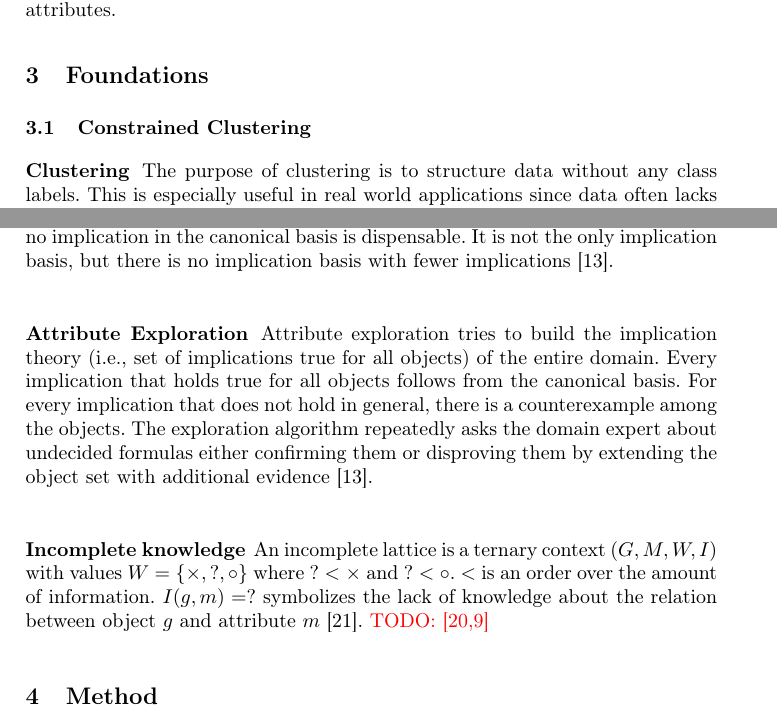
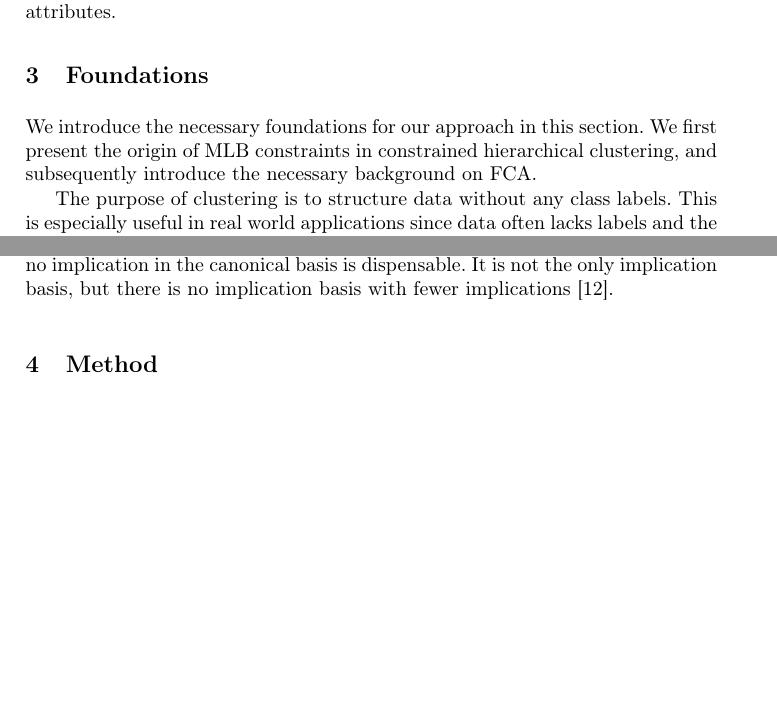
Before and after one commit to KlaraGtknst/fca-constrained-clustering, a LaTeX paper (main.tex, which reads chapters/04_foundations.tex): two parts of pages 3 and 5 of 21, joined at a grey line, cut so that both start at the same text, the shorter picture padded with empty space. Compiled offline with pdfLaTeX.

Commit message:
feat: Omit unneccessary content

```diff
--- a/chapters/04_foundations.tex
+++ b/chapters/04_foundations.tex
@@ -1,10 +1,9 @@
 \section{Foundations}
 \label{sec:foundations}
 
-\subsection{Constrained Clustering}
-\label{subsec:constrained_clustering}
+We introduce the necessary foundations for our approach in this section.
+We first present the origin of \ac{mlb} constraints in constrained hierarchical clustering, and subsequently introduce the necessary background on \ac{fca}.
 
-\subsubsection{Clustering}
 The purpose of clustering is to structure data without any class labels.
 This is especially useful in real world applications since data often lacks labels and the annotation process is expensive.
 Partitional clustering groups data points into clusters based on a similarity measure~\cite{bade_hierarchical_2014}.
@@ -67,27 +64,16 @@ The canonical basis is nonredundant, i.e., no implication in the canonical basis
 It is not the only implication basis, but there is no implication basis with fewer implications \cite{ganter_conceptual_2016}.
 
 
-\subsubsection{Attribute Exploration}
-\label{subsec:basic_ae}
-Attribute exploration tries to build the implication theory (i.e., set of implications true for all objects) of the entire domain.
-Every implication that holds true for all objects follows from the canonical basis.
-For every implication that does not hold in general, there is a counterexample among the objects.
-The exploration algorithm repeatedly asks the domain expert about undecided formulas either confirming them or disproving them by extending the object set with additional evidence \cite{ganter_conceptual_2016}.
+% \subsubsection{Attribute Exploration}
+% \label{subsec:basic_ae}
+% Attribute exploration tries to build the implication theory (i.e., set of implications true for all objects) of the entire domain.
+% Every implication that holds true for all objects follows from the canonical basis.
+% For every implication that does not hold in general, there is a counterexample among the objects.
+% The exploration algorithm repeatedly asks the domain expert about undecided formulas either confirming them or disproving them by extending the object set with additional evidence \cite{ganter_conceptual_2016}.
 
-\subsubsection{Incomplete knowledge}
-\label{subsec:incomplete_knowledge}
-An incomplete lattice is a ternary context $(G,M,W,I)$ with values $W=\{\times, ?, \circ\}$ where $? < \times$ and $? < \circ$.
-$<$ is an order over the amount of information.
-$I(g,m)=?$ symbolizes the lack of knowledge about the relation between object $g$ and attribute $m$ \cite{holzer_incompleteFCA_2001}.
-\textcolor{red}{TODO: \cite{hille_incomplete_2025,burmeister_treatment_2000}}
-
-\input{chapters/extras/fca_clusters}
-% \fcaclusterconnection{}
-
-% \textcolor{red}{TODO: This image is misleading. Due to the fact that FCA is based on (G, M, I) which is the object attribute space.
-%     A similarity space is usually described by dissimilarities between G.
-%     The point is we have two independent knowledge representation models which are using hierarchical constraints. Both variants lead to a concept hierarchy.}
-
-% Dimensions in a 2D plot may be drawn to the same size but represent different concepts, units or value ranges.
-% The clusters obtained depend entirely on the variables (or dimensions) chosen.
-% Similarity may be based on subjective judgements or derived from formulas based on the object's attributes~\cite{kaufman_finding_2009}.
+% \subsubsection{Incomplete knowledge}
+% \label{subsec:incomplete_knowledge}
+% An incomplete lattice is a ternary context $(G,M,W,I)$ with values $W=\{\times, ?, \circ\}$ where $? < \times$ and $? < \circ$.
+% $<$ is an order over the amount of information.
+% $I(g,m)=?$ symbolizes the lack of knowledge about the relation between object $g$ and attribute $m$ \cite{holzer_incompleteFCA_2001}.
+% \textcolor{red}{TODO: \cite{hille_incomplete_2025,burmeister_treatment_2000}}
```
Also changed, not shown: chapters/extras/fca_clusters.tex (deleted, +0 -34 lines), chapters/04_foundations.tex (18 more changed lines).
